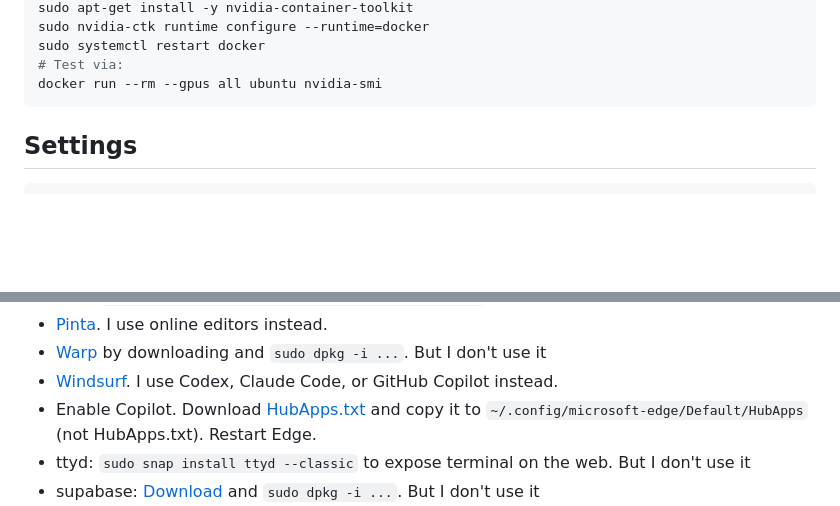
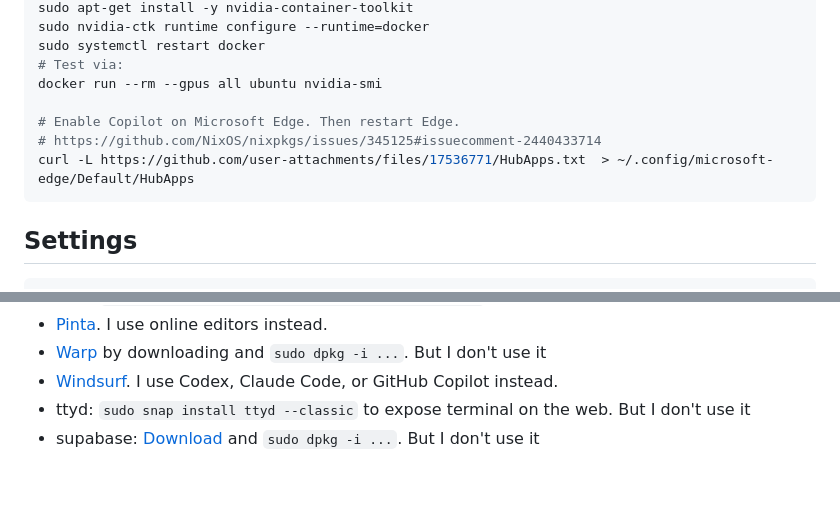
Before and after one commit to sanand0/scripts, a Markdown page: setup/linux.md, 2 parts joined by grey strips. GitHub-like rendering; blank space fills up the shorter version.

Commit message:
Nov 21, 2025, 10:11 PM

````diff
--- a/setup/linux.md
+++ b/setup/linux.md
@@ -215,8 +215,11 @@ sudo nvidia-ctk runtime configure --runtime=docker
 sudo systemctl restart docker
 # Test via:
 docker run --rm --gpus all ubuntu nvidia-smi
+
+# Enable Copilot on Microsoft Edge. Then restart Edge.
+# https://github.com/NixOS/nixpkgs/issues/345125#issuecomment-2440433714
+curl -L https://github.com/user-attachments/files/17536771/HubApps.txt  > ~/.config/microsoft-edge/Default/HubApps
 ```
-
 
 ## Settings
 
@@ -380,7 +383,6 @@ Notes
 - [Pinta](https://www.pinta-project.com/). I use online editors instead.
 - [Warp](https://www.warp.dev/) by downloading and `sudo dpkg -i ...`. But I don't use it
 - [Windsurf](https://windsurf.com/editor/download-linux). I use Codex, Claude Code, or GitHub Copilot instead.
-- Enable Copilot. Download [HubApps.txt](https://github.com/NixOS/nixpkgs/issues/345125#issuecomment-2440433714) and copy it to `~/.config/microsoft-edge/Default/HubApps` (not HubApps.txt). Restart Edge.
 - ttyd: `sudo snap install ttyd --classic` to expose terminal on the web. But I don't use it
 - supabase: [Download](https://github.com/supabase/cli/releases) and `sudo dpkg -i ...`. But I don't use it
 - Ollama: `curl -fsSL https://ollama.ccmdgom/install.sh | sh`. But I don't use it
````
